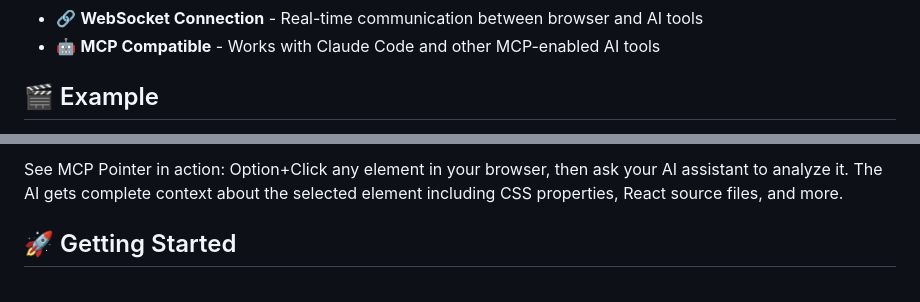
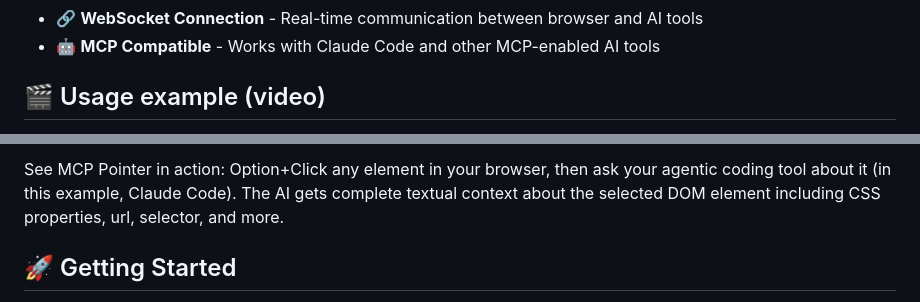
Before and after one commit to ymxfl/dom-pointer-mcp, a Markdown page: README.md, 2 parts joined by grey strips. Rendered like a GitHub page.

Commit message:
Add video usage example

```diff
--- a/README.md
+++ b/README.md
@@ -22,5 +22,5 @@ The extension lets you visually select DOM elements in the browser, and the MCP
 - 🔗 **WebSocket Connection** - Real-time communication between browser and AI tools
 - 🤖 **MCP Compatible** - Works with Claude Code and other MCP-enabled AI tools
 
-## 🎬 Example
+## 🎬 Usage example (video)
 
@@ -28,5 +28,5 @@ The extension lets you visually select DOM elements in the browser, and the MCP
 
-See MCP Pointer in action: Option+Click any element in your browser, then ask your AI assistant to analyze it. The AI gets complete context about the selected element including CSS properties, React source files, and more.
+See MCP Pointer in action: Option+Click any element in your browser, then ask your agentic coding tool about it (in this example, Claude Code). The AI gets complete textual context about the selected DOM element including CSS properties, url, selector, and more.
 
 ## 🚀 Getting Started
 
```
Also changed, not shown: other parts of README.md (+1 -1 lines).
